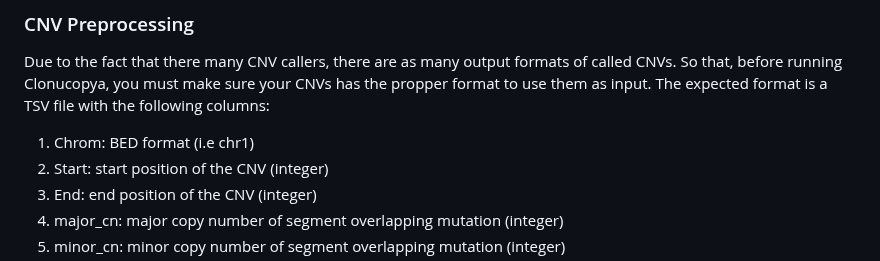
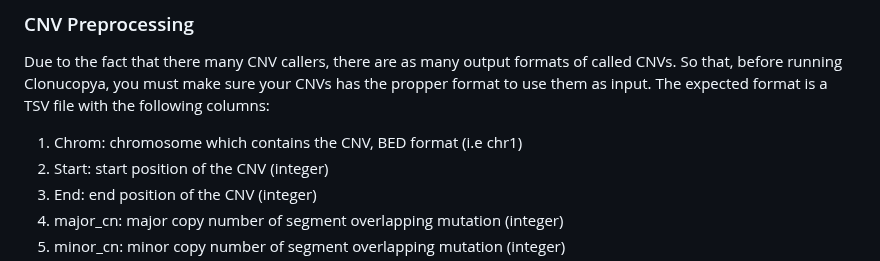
Before and after one commit to cnio-bu/clonucopya, a Markdown page: README.md, the part around the change. GitHub-like rendering.

Commit message:
fix typo in README

```diff
--- a/README.md
+++ b/README.md
@@ -41,7 +41,7 @@ mamba install snakemake apptainer snakemake-executor-plugin-slurm
 
 Due to the fact that there many CNV callers, there are as many output formats of called CNVs. So that, before running Clonucopya, you must make sure your CNVs has the propper format to use them as input. The expected format is a TSV file with the following columns:
 
-1. Chrom: BED format (i.e chr1)
+1. Chrom: chromosome which contains the CNV, BED format (i.e chr1)
 2. Start: start position of the CNV (integer)
 3. End: end position of the CNV (integer)
 4. major_cn: major copy number of segment overlapping mutation (integer)
```
